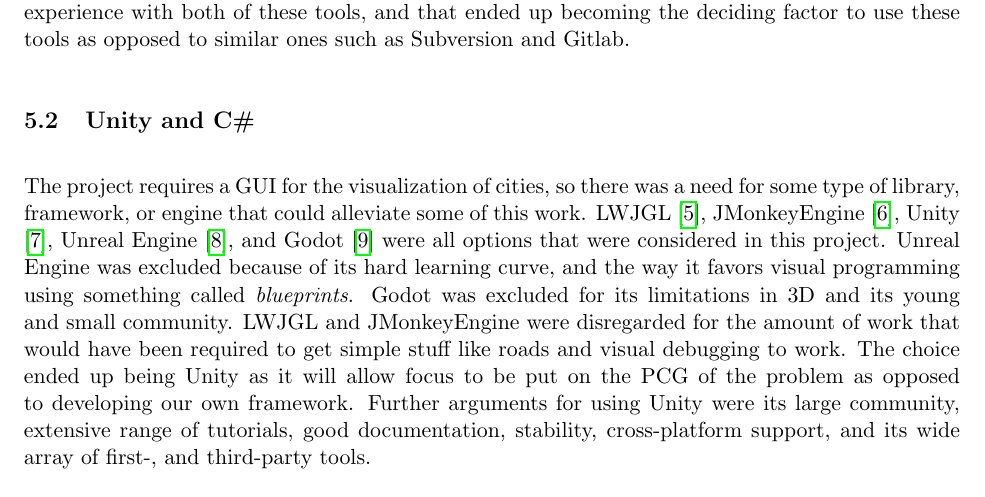
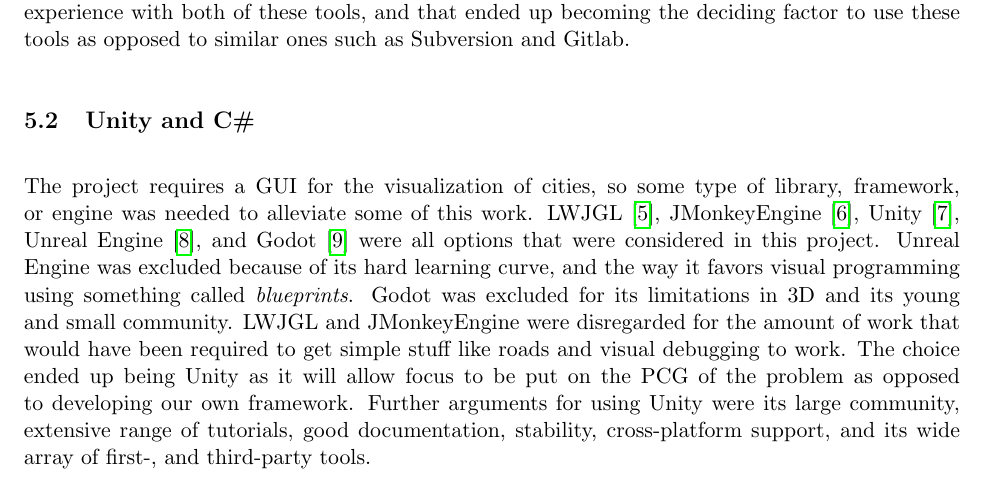
Before and after one commit to DATX02-20-02/Report, a LaTeX document (main.tex, which reads tex/workflow.tex): part of page 18 of 23, cut so that both start at the same text. Compiled offline with pdfLaTeX.

Commit message:
Improve sentence formulation

```diff
--- a/tex/workflow.tex
+++ b/tex/workflow.tex
@@ -10,7 +10,7 @@
 Most project members had previous experience with both of these tools, and that ended up becoming the deciding factor to use these tools as opposed to similar ones such as Subversion and Gitlab.
 
 \subsection{Unity and C\#}
-The project requires a GUI for the visualization of cities, so there was a need for some type of library, framework, or engine that could alleviate some of this work.
+The project requires a GUI for the visualization of cities, so some type of library, framework, or engine was needed to alleviate some of this work.
 LWJGL \cite{lwjgl}, JMonkeyEngine \cite{jmonkey}, Unity \cite{unity}, Unreal Engine \cite{unreal}, and Godot \cite{godot} were all options that were considered in this project.
 Unreal Engine was excluded because of its hard learning curve, and the way it favors visual programming using something called \textit{blueprints}.
 Godot was excluded for its limitations in 3D and its young and small community.
```
